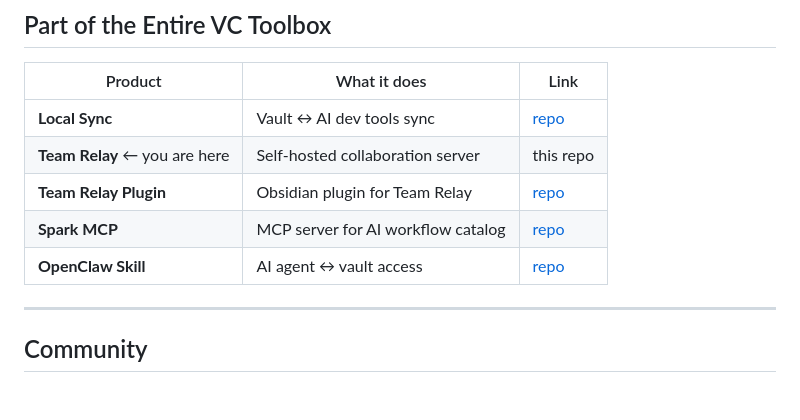
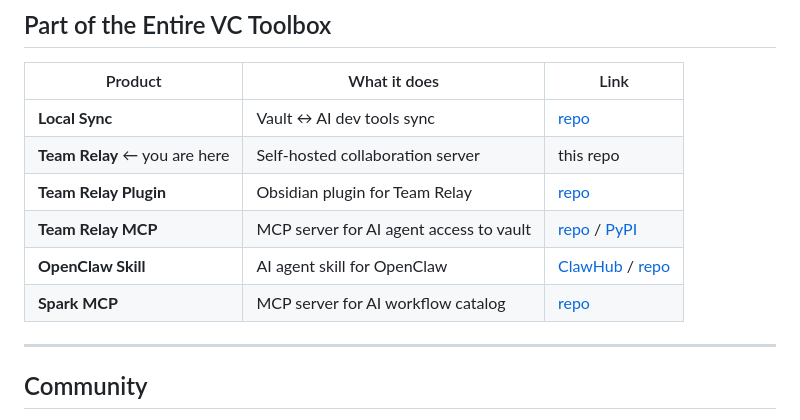
Before and after one commit to entire-vc/evc-team-relay, a Markdown page: README.md, the part around the change. Drawn GitHub-style; blank space fills up the shorter version.

Commit message:
docs: add Team Relay MCP and ClawHub links to toolbox table

```diff
--- a/README.md
+++ b/README.md
@@ -109,8 +109,9 @@ Technical documentation is available in [`docs/`](./docs/):
 | **Local Sync** | Vault ↔ AI dev tools sync | [repo](https://github.com/entire-vc/evc-local-sync-plugin) |
 | **Team Relay** ← you are here | Self-hosted collaboration server | this repo |
 | **Team Relay Plugin** | Obsidian plugin for Team Relay | [repo](https://github.com/entire-vc/evc-team-relay-obsidian-plugin) |
+| **Team Relay MCP** | MCP server for AI agent access to vault | [repo](https://github.com/entire-vc/evc-team-relay-mcp) / [PyPI](https://pypi.org/project/evc-team-relay-mcp/) |
+| **OpenClaw Skill** | AI agent skill for OpenClaw | [ClawHub](https://clawhub.ai/venturecrew/evc-team-relay) / [repo](https://github.com/entire-vc/evc-team-relay-openclaw-skill) |
 | **Spark MCP** | MCP server for AI workflow catalog | [repo](https://github.com/entire-vc/evc-spark-mcp) |
-| **OpenClaw Skill** | AI agent ↔ vault access | [repo](https://github.com/entire-vc/evc-team-relay-openclaw-skill) |
 
 ---
 
```
